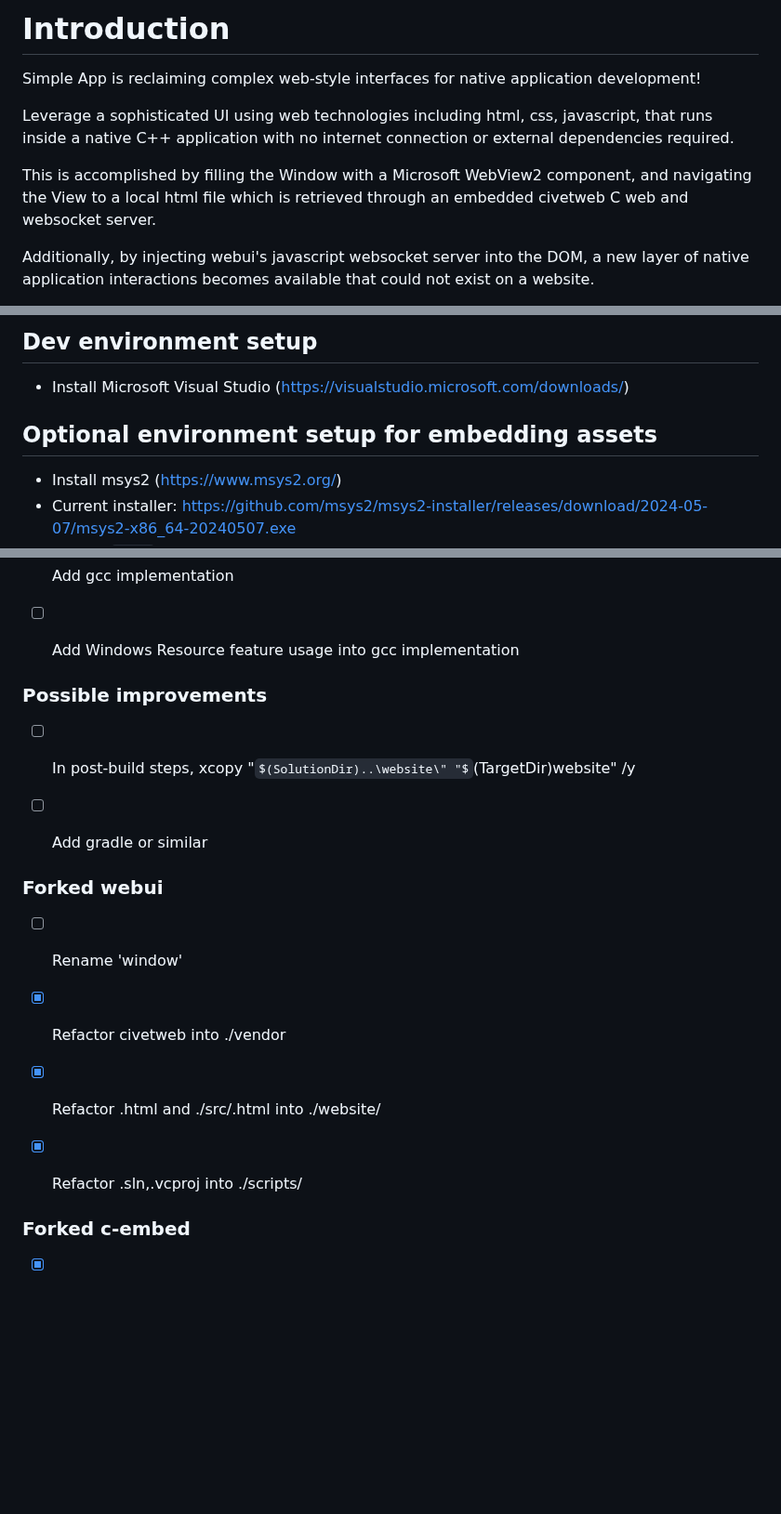
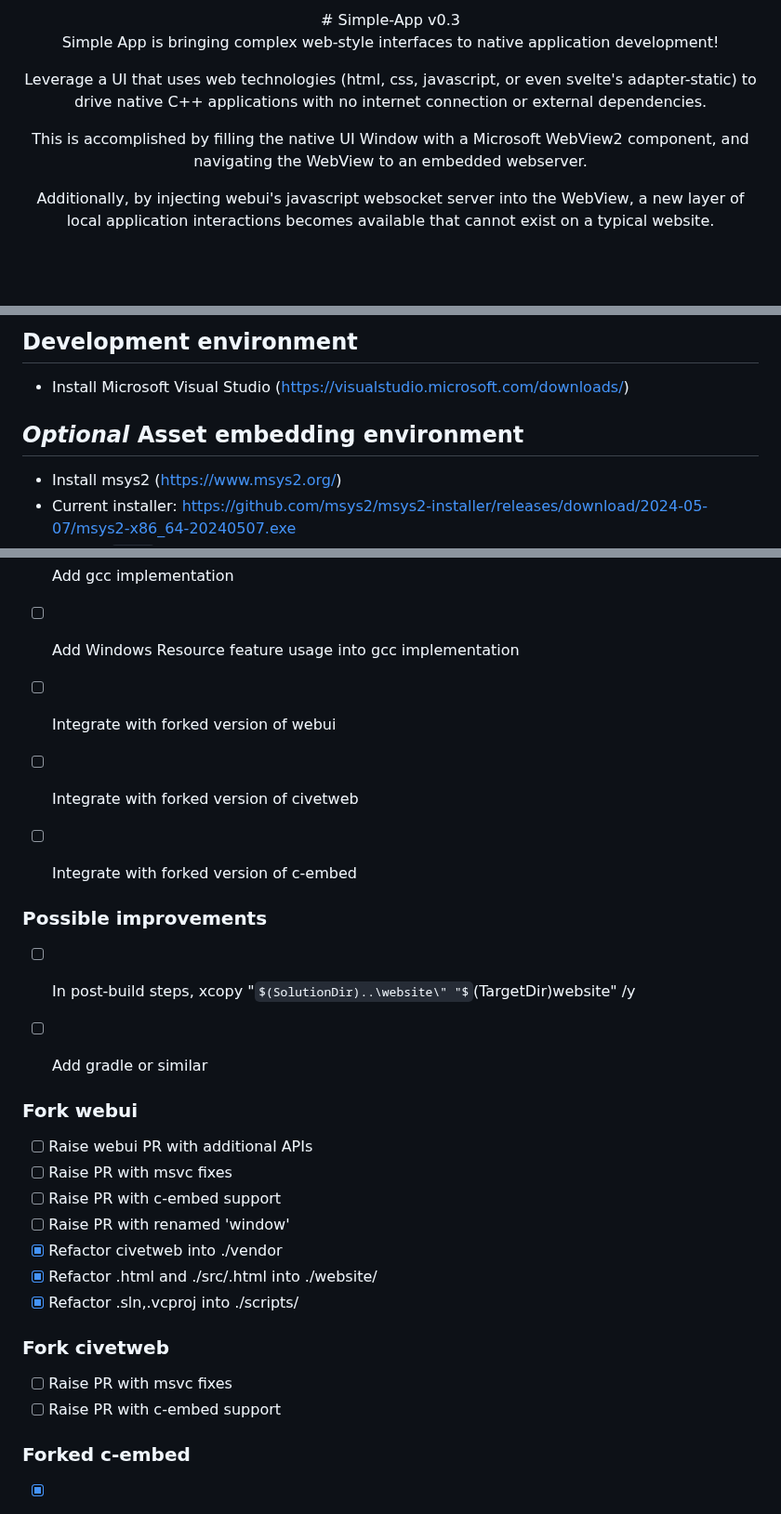
Before and after one commit to nater0000/simple-app, a Markdown page: README.md, 3 parts joined by grey strips. Shown at 93% size. GitHub-like rendering; some formulas as TeX source; blank space fills up the shorter version.

```diff
--- a/README.md
+++ b/README.md
@@ -1,10 +1,12 @@
-# Introduction
-Simple App is reclaiming complex web-style interfaces for native application development!
+<div align="center">
+# Simple-App v0.3
 
-Leverage a sophisticated UI using web technologies including html, css, javascript, that runs inside a native C++ application with no internet connection or external dependencies required.
+Simple App is bringing complex web-style interfaces to native application development!
 
-This is accomplished by filling the Window with a Microsoft WebView2 component, and navigating the View to a local html file which is retrieved through an embedded civetweb C web and websocket server.
+Leverage a UI that uses web technologies (html, css, javascript, or even svelte's adapter-static) to drive native C++ applications with no internet connection or external dependencies.
 
-Additionally, by injecting webui's javascript websocket server into the DOM, a new layer of native application interactions becomes available that could not exist on a website.
+This is accomplished by filling the native UI Window with a Microsoft WebView2 component, and navigating the WebView to an embedded webserver.
 
+Additionally, by injecting webui's javascript websocket server into the WebView, a new layer of local application interactions becomes available that cannot exist on a typical website.
+</div>
 
@@ -12,8 +16,8 @@ Additionally, by injecting webui's javascript websocket server into the DOM, a n
 
-## Dev environment setup
+## Development environment
 * Install Microsoft Visual Studio (https://visualstudio.microsoft.com/downloads/)
 
-## Optional environment setup for embedding assets
+## *Optional* Asset embedding environment
 * Install msys2 (https://www.msys2.org/)
 * Current installer: https://github.com/msys2/msys2-installer/releases/download/2024-05-07/msys2-x86_64-20240507.exe
 * Launch ``msys2`` terminal
@@ -114,6 +128,9 @@ Note that one expectation for this project is to make this work cross-platform v
 - [ ] Add cmake for basic project compilation
 - [ ] Add gcc implementation
 - [ ] Add Windows Resource feature usage into gcc implementation
+- [ ] Integrate with forked version of webui
+- [ ] Integrate with forked version of civetweb
+- [ ] Integrate with forked version of c-embed
 
 
 ### Possible improvements
@@ -121,12 +138,18 @@ Note that one expectation for this project is to make this work cross-platform v
 - [ ] Add gradle or similar
 
 
-### Forked webui
-- [ ] Rename 'window'
+### Fork webui
+- [ ] Raise webui PR with additional APIs
+- [ ] Raise PR with msvc fixes
+- [ ] Raise PR with c-embed support
+- [ ] Raise PR with renamed 'window'
 - [x] Refactor civetweb into ./vendor
 - [x] Refactor .html and ./src/.html into ./website/
 - [x] Refactor .sln,.vcproj into ./scripts/
 
+### Fork civetweb
+- [ ] Raise PR with msvc fixes
+- [ ] Raise PR with c-embed support
 
 ### Forked c-embed
 - [x] Support Microsoft Visual Studio (MSVC)
```
Also changed, not shown: other parts of README.md (+16 -4 lines).
